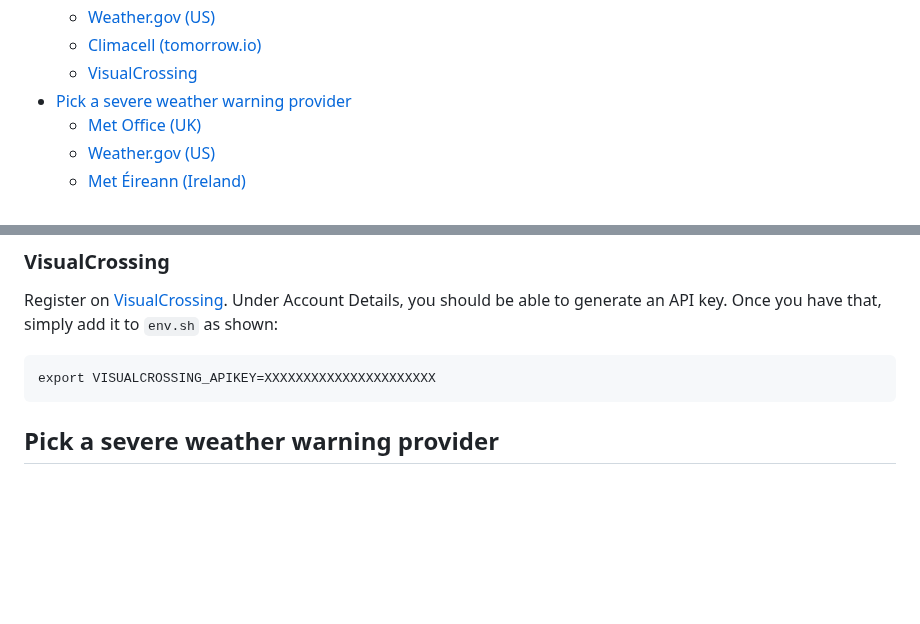
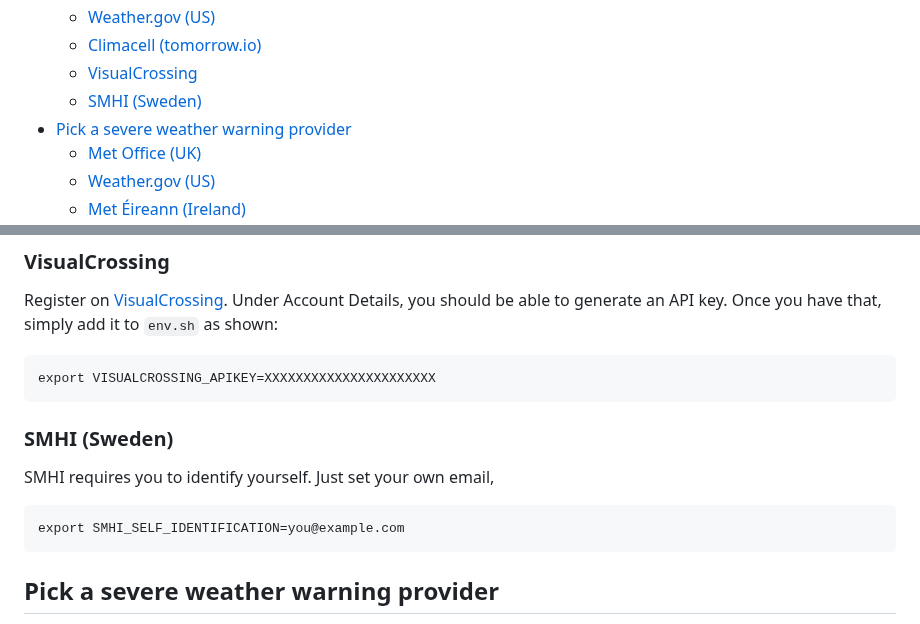
Before and after one commit to mendhak/waveshare-epaper-display, a Markdown page: README.md, 2 parts joined by grey strips. Rendered like a GitHub page; blank space fills up the shorter version.

Commit message:
Add SMHI to README

```diff
--- a/README.md
+++ b/README.md
@@ -18,6 +18,7 @@ The screen will display date, time, weather icon with high and low, and calendar
   - [Weather.gov (US)](#weathergov-us)
   - [Climacell (tomorrow.io)](#climacell-tomorrowio)
   - [VisualCrossing](#visualcrossing)
+  - [SMHI (Sweden)](#smhi-sweden)
 - [Pick a severe weather warning provider](#pick-a-severe-weather-warning-provider)
   - [Met Office (UK)](#met-office-uk-1)
   - [Weather.gov (US)](#weathergov-us-1)
@@ -177,7 +178,11 @@ Register on [VisualCrossing](https://www.visualcrossing.com/). Under Account Det
 
     export VISUALCROSSING_APIKEY=XXXXXXXXXXXXXXXXXXXXXX
 
+### SMHI (Sweden)
 
+SMHI requires you to identify yourself.  Just set your own email,
+
+    export SMHI_SELF_IDENTIFICATION=you@example.com
 
 ## Pick a severe weather warning provider
 
```
